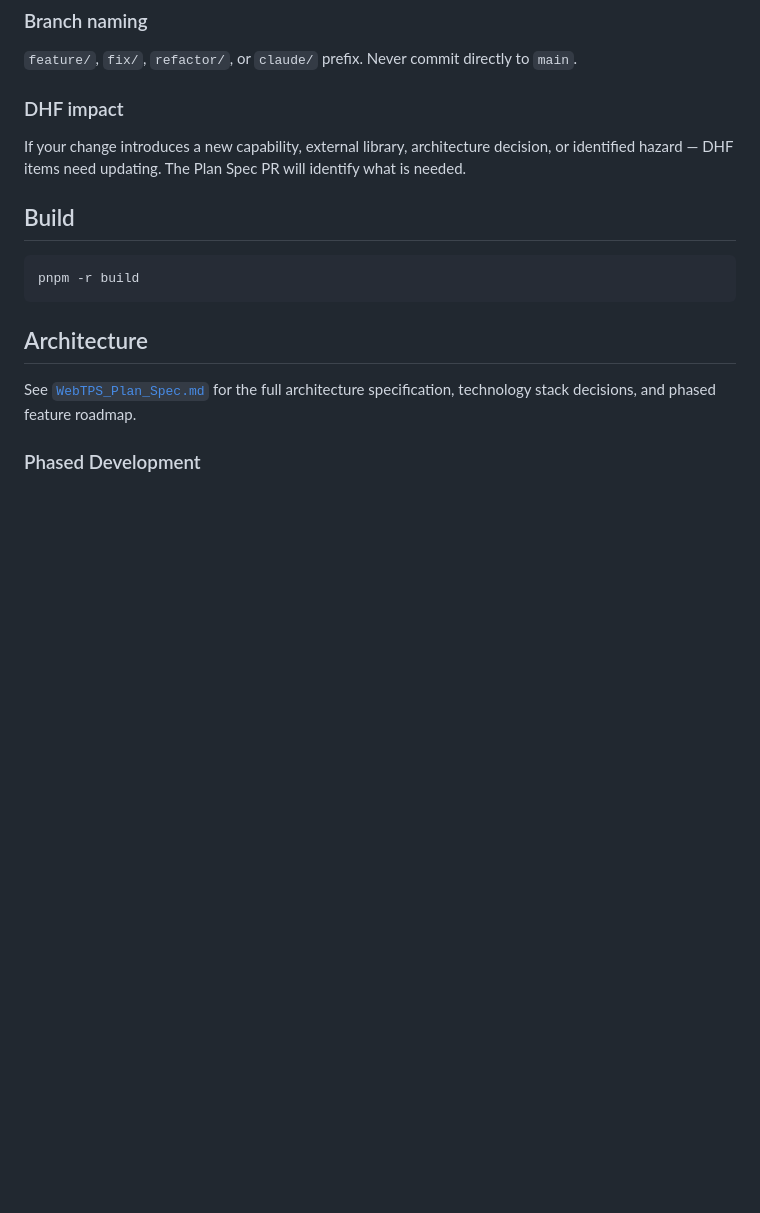
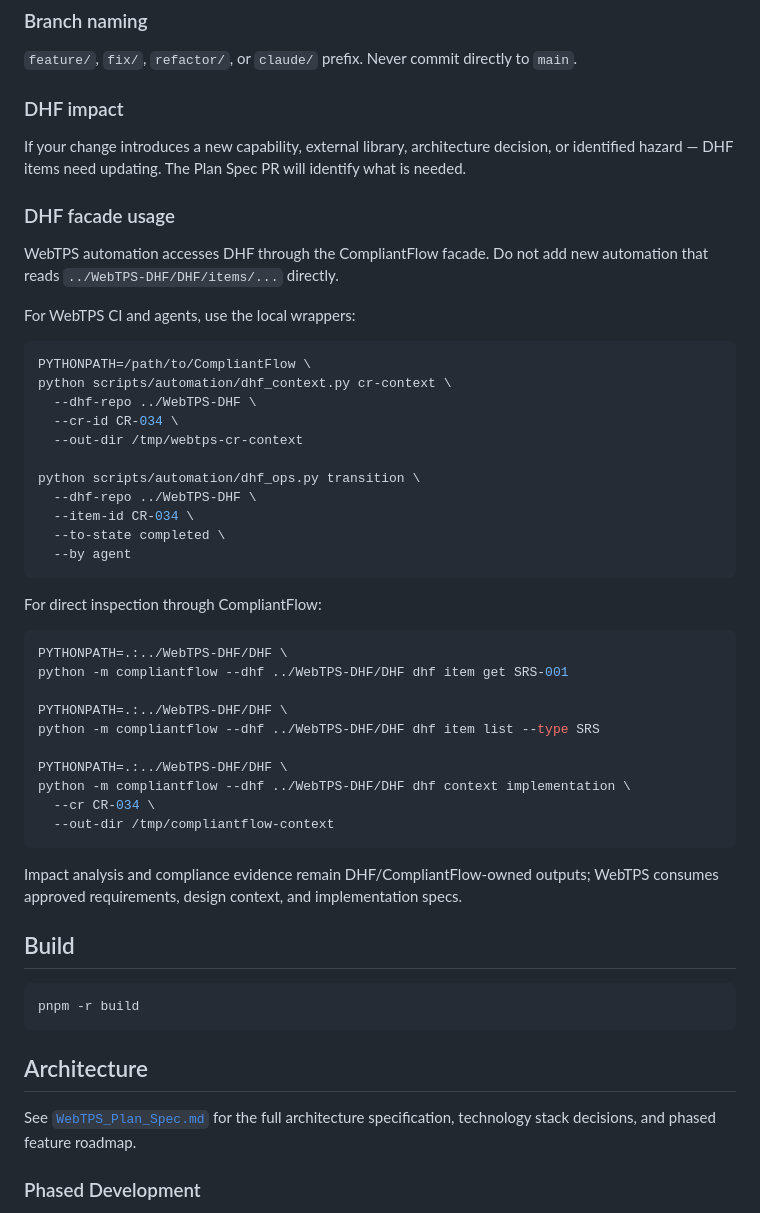
Before and after one commit to itercharles/ContourLab, a Markdown page: README.md, the part around the change. Drawn GitHub-style; blank space fills up the shorter version.

Commit message:
docs: document DHF facade usage

````diff
--- a/README.md
+++ b/README.md
@@ -231,6 +231,45 @@ fix(CR-031): correct version string in About page
 If your change introduces a new capability, external library, architecture decision, or
 identified hazard — DHF items need updating. The Plan Spec PR will identify what is needed.
 
+### DHF facade usage
+
+WebTPS automation accesses DHF through the CompliantFlow facade. Do not add new
+automation that reads `../WebTPS-DHF/DHF/items/...` directly.
+
+For WebTPS CI and agents, use the local wrappers:
+
+```bash
+PYTHONPATH=/path/to/CompliantFlow \
+python scripts/automation/dhf_context.py cr-context \
+  --dhf-repo ../WebTPS-DHF \
+  --cr-id CR-034 \
+  --out-dir /tmp/webtps-cr-context
+
+python scripts/automation/dhf_ops.py transition \
+  --dhf-repo ../WebTPS-DHF \
+  --item-id CR-034 \
+  --to-state completed \
+  --by agent
+```
+
+For direct inspection through CompliantFlow:
+
+```bash
+PYTHONPATH=.:../WebTPS-DHF/DHF \
+python -m compliantflow --dhf ../WebTPS-DHF/DHF dhf item get SRS-001
+
+PYTHONPATH=.:../WebTPS-DHF/DHF \
+python -m compliantflow --dhf ../WebTPS-DHF/DHF dhf item list --type SRS
+
+PYTHONPATH=.:../WebTPS-DHF/DHF \
+python -m compliantflow --dhf ../WebTPS-DHF/DHF dhf context implementation \
+  --cr CR-034 \
+  --out-dir /tmp/compliantflow-context
+```
+
+Impact analysis and compliance evidence remain DHF/CompliantFlow-owned outputs;
+WebTPS consumes approved requirements, design context, and implementation specs.
+
 ## Build
 
 ```bash
````
Also changed, not shown: CLAUDE.md (+48 -0 lines).
